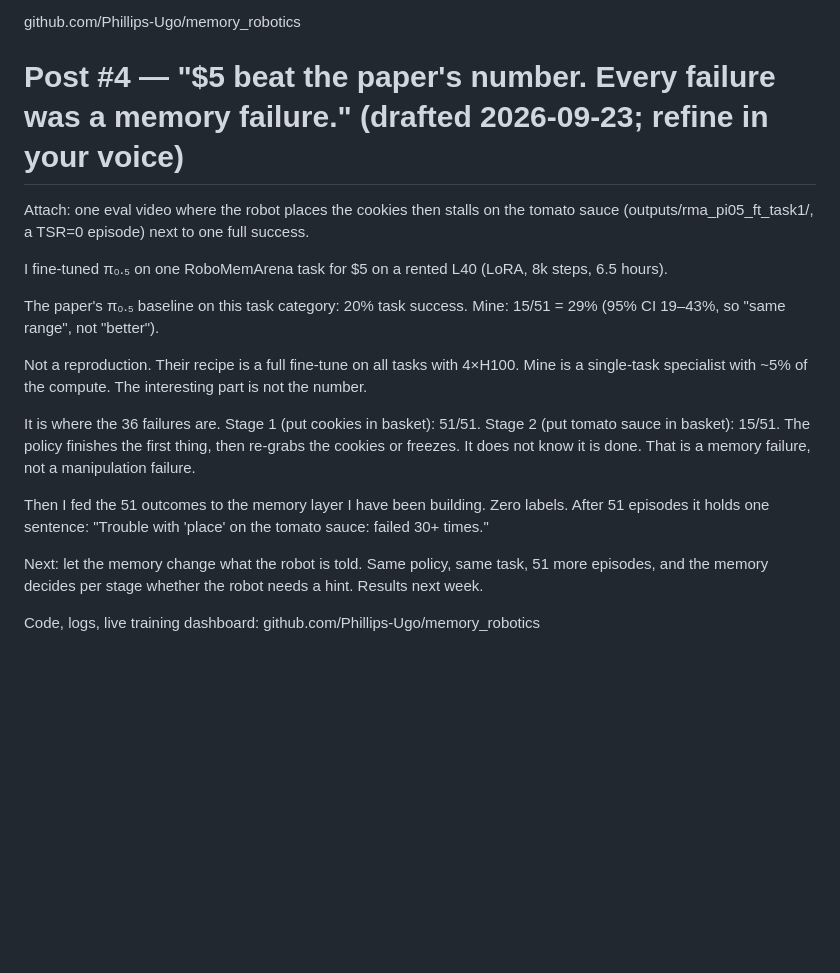
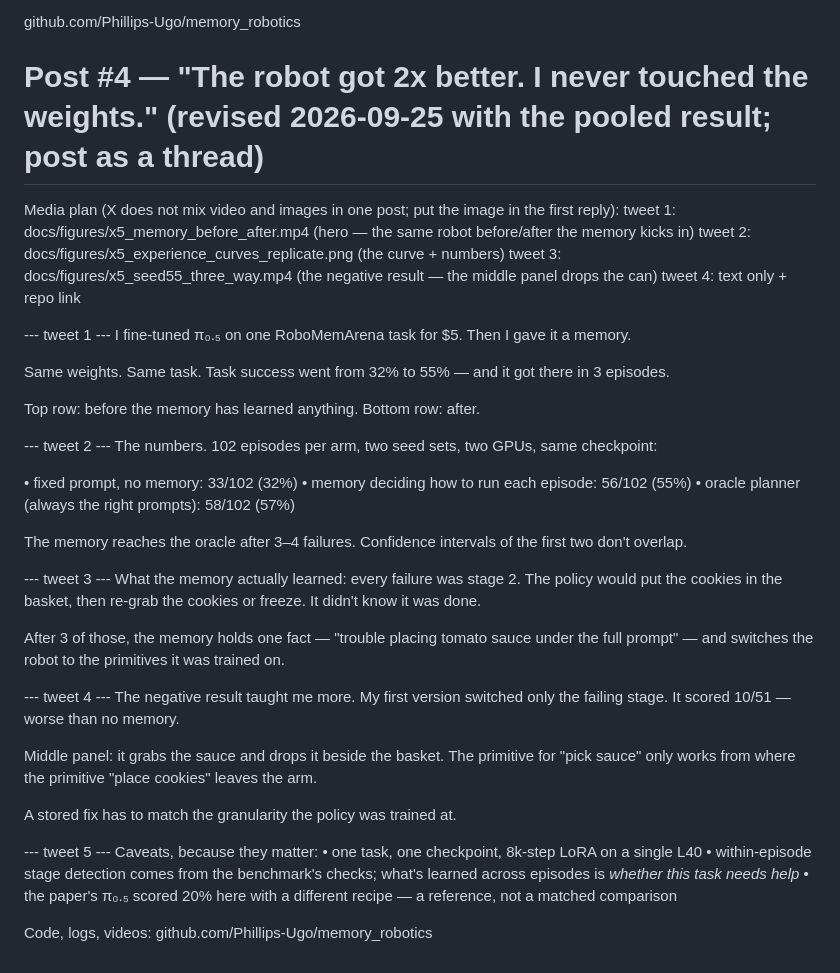
Before and after one commit to Phillips-Ugo/memory_robotics, a Markdown page: docs/posts/01-problem-a-vs-problem-b.md, the part around the change. Drawn GitHub-style; blank space fills up the shorter version.

Commit message:
Post #4 rewritten as a thread around the pooled X5 result, with a media plan
Co-Authored-By: Claude Fable 5.1 <noreply@anthropic.com>
Claude-Session: https://claude.ai/code/session_019aywSpyZp8vdfDsYM3L59t

```diff
--- a/docs/posts/01-problem-a-vs-problem-b.md
+++ b/docs/posts/01-problem-a-vs-problem-b.md
@@ -156,27 +156,46 @@ failure-only memory is best with 3 drawers and worst with 10. All in the log.
 github.com/Phillips-Ugo/memory_robotics
 
 
-# Post #4 — "$5 beat the paper's number. Every failure was a memory failure." (drafted 2026-09-23; refine in your voice)
+# Post #4 — "The robot got 2x better. I never touched the weights." (revised 2026-09-25 with the pooled result; post as a thread)
 
-Attach: one eval video where the robot places the cookies then stalls on the tomato sauce
-(outputs/rma_pi05_ft_task1/, a TSR=0 episode) next to one full success.
+Media plan (X does not mix video and images in one post; put the image in the first reply):
+  tweet 1: docs/figures/x5_memory_before_after.mp4   (hero — the same robot before/after the memory kicks in)
+  tweet 2: docs/figures/x5_experience_curves_replicate.png  (the curve + numbers)
+  tweet 3: docs/figures/x5_seed55_three_way.mp4      (the negative result — the middle panel drops the can)
+  tweet 4: text only + repo link
 
-I fine-tuned π₀.₅ on one RoboMemArena task for $5 on a rented L40 (LoRA, 8k steps, 6.5 hours).
+--- tweet 1 ---
+I fine-tuned π₀.₅ on one RoboMemArena task for $5. Then I gave it a memory.
 
-The paper's π₀.₅ baseline on this task category: 20% task success.
-Mine: 15/51 = 29% (95% CI 19–43%, so "same range", not "better").
+Same weights. Same task. Task success went from 32% to 55% — and it got there in 3 episodes.
 
-Not a reproduction. Their recipe is a full fine-tune on all tasks with 4×H100. Mine is a
-single-task specialist with ~5% of the compute. The interesting part is not the number.
+Top row: before the memory has learned anything. Bottom row: after.
 
-It is where the 36 failures are. Stage 1 (put cookies in basket): 51/51. Stage 2 (put tomato
-sauce in basket): 15/51. The policy finishes the first thing, then re-grabs the cookies or
-freezes. It does not know it is done. That is a memory failure, not a manipulation failure.
+--- tweet 2 ---
+The numbers. 102 episodes per arm, two seed sets, two GPUs, same checkpoint:
 
-Then I fed the 51 outcomes to the memory layer I have been building. Zero labels. After 51
-episodes it holds one sentence: "Trouble with 'place' on the tomato sauce: failed 30+ times."
+• fixed prompt, no memory: 33/102 (32%)
+• memory deciding how to run each episode: 56/102 (55%)
+• oracle planner (always the right prompts): 58/102 (57%)
 
-Next: let the memory change what the robot is told. Same policy, same task, 51 more episodes,
-and the memory decides per stage whether the robot needs a hint. Results next week.
+The memory reaches the oracle after 3–4 failures. Confidence intervals of the first two don't overlap.
 
-Code, logs, live training dashboard: github.com/Phillips-Ugo/memory_robotics
+--- tweet 3 ---
+What the memory actually learned: every failure was stage 2. The policy would put the cookies in the basket, then re-grab the cookies or freeze. It didn't know it was done.
+
+After 3 of those, the memory holds one fact — "trouble placing tomato sauce under the full prompt" — and switches the robot to the primitives it was trained on.
+
+--- tweet 4 ---
+The negative result taught me more. My first version switched only the failing stage. It scored 10/51 — worse than no memory.
+
+Middle panel: it grabs the sauce and drops it beside the basket. The primitive for "pick sauce" only works from where the primitive "place cookies" leaves the arm.
+
+A stored fix has to match the granularity the policy was trained at.
+
+--- tweet 5 ---
+Caveats, because they matter:
+• one task, one checkpoint, 8k-step LoRA on a single L40
+• within-episode stage detection comes from the benchmark's checks; what's learned across episodes is *whether this task needs help*
+• the paper's π₀.₅ scored 20% here with a different recipe — a reference, not a matched comparison
+
+Code, logs, videos: github.com/Phillips-Ugo/memory_robotics
```
